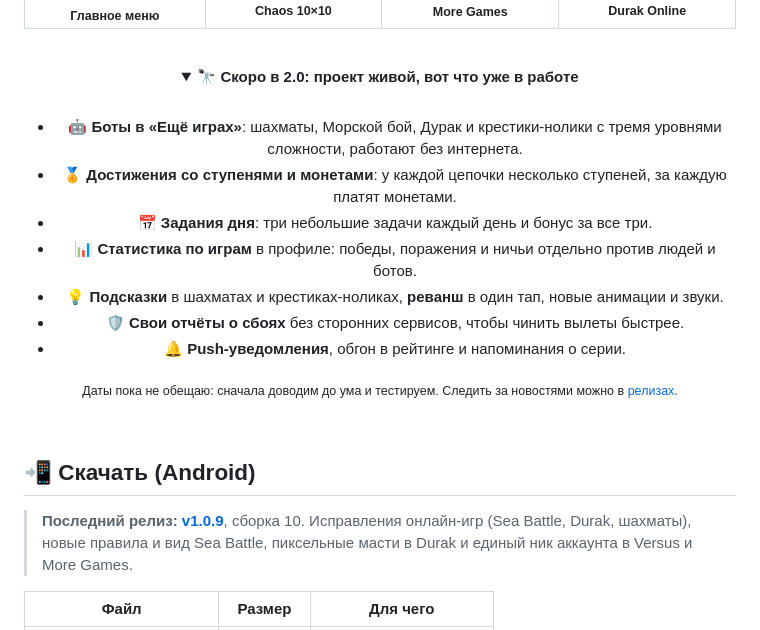
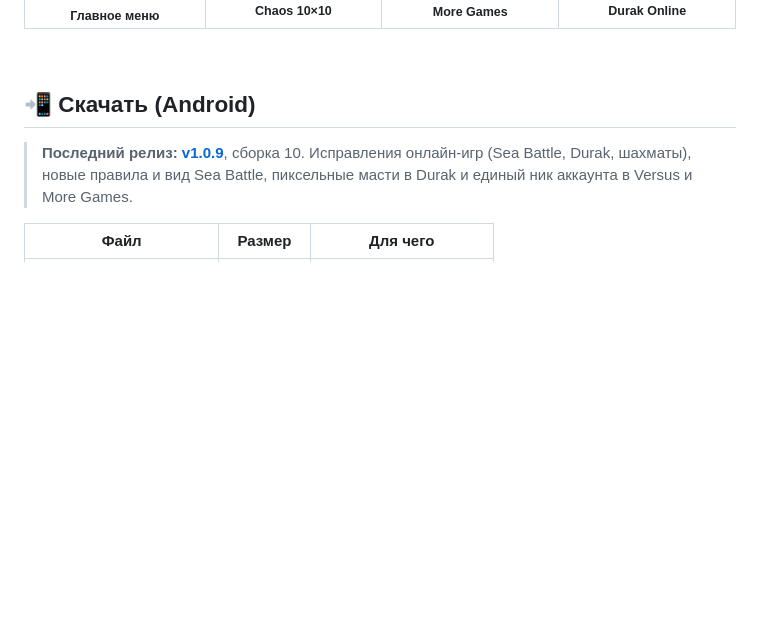
Before and after one commit to Nerdlin/blockerino, a Markdown page: README.md, the part around the change. Rendered like a GitHub page; folded sections open; blank space fills up the shorter version.

Commit message:
Revert "docs: README teaser about what is coming in 2.0 (collapsed block)"
This reverts commit 6551306f69bd877448676716ff9488f5eebce14b.

```diff
--- a/README.md
+++ b/README.md
@@ -31,25 +31,6 @@
     <td align="center"><img src="./docs/screenshots/durak-lobby.png" width="210" alt="Durak Online" /><br /><sub><b>Durak Online</b></sub></td>
   </tr>
 </table>
-
-<br />
-
-<details>
-<summary><b>🔭 Скоро в 2.0: проект живой, вот что уже в работе</b></summary>
-
-<br />
-
-- 🤖 **Боты в «Ещё играх»**: шахматы, Морской бой, Дурак и крестики-нолики с тремя уровнями сложности, работают без интернета.
-- 🏅 **Достижения со ступенями и монетами**: у каждой цепочки несколько ступеней, за каждую платят монетами.
-- 📅 **Задания дня**: три небольшие задачи каждый день и бонус за все три.
-- 📊 **Статистика по играм** в профиле: победы, поражения и ничьи отдельно против людей и ботов.
-- 💡 **Подсказки** в шахматах и крестиках-ноликах, **реванш** в один тап, новые анимации и звуки.
-- 🛡️ **Свои отчёты о сбоях** без сторонних сервисов, чтобы чинить вылеты быстрее.
-- 🔔 **Push-уведомления**, обгон в рейтинге и напоминания о серии.
-
-<sub>Даты пока не обещаю: сначала доводим до ума и тестируем. Следить за новостями можно в [релизах](https://github.com/Nerdlin/blockerino/releases).</sub>
-
-</details>
 
 </div>
 
```
